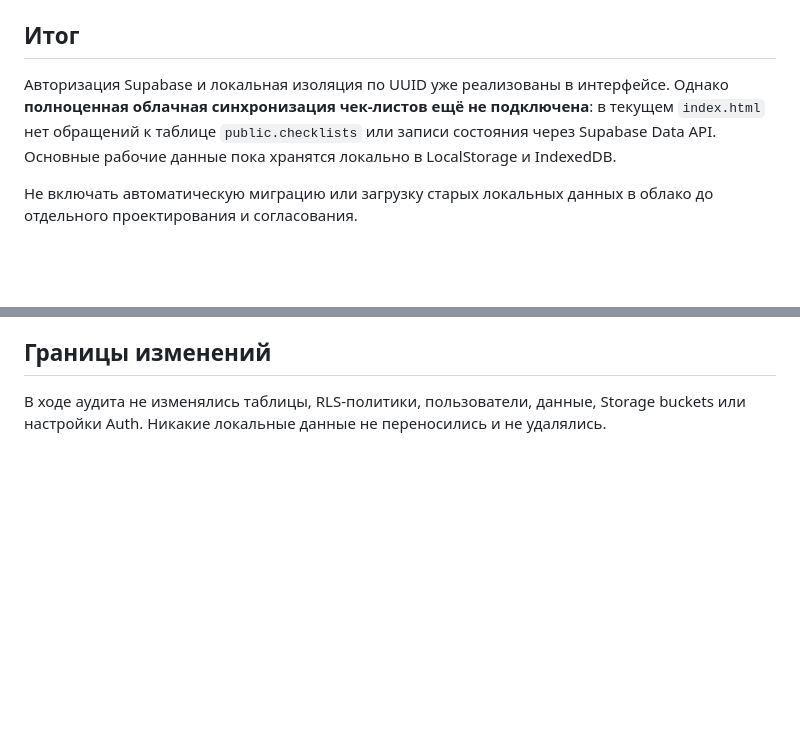
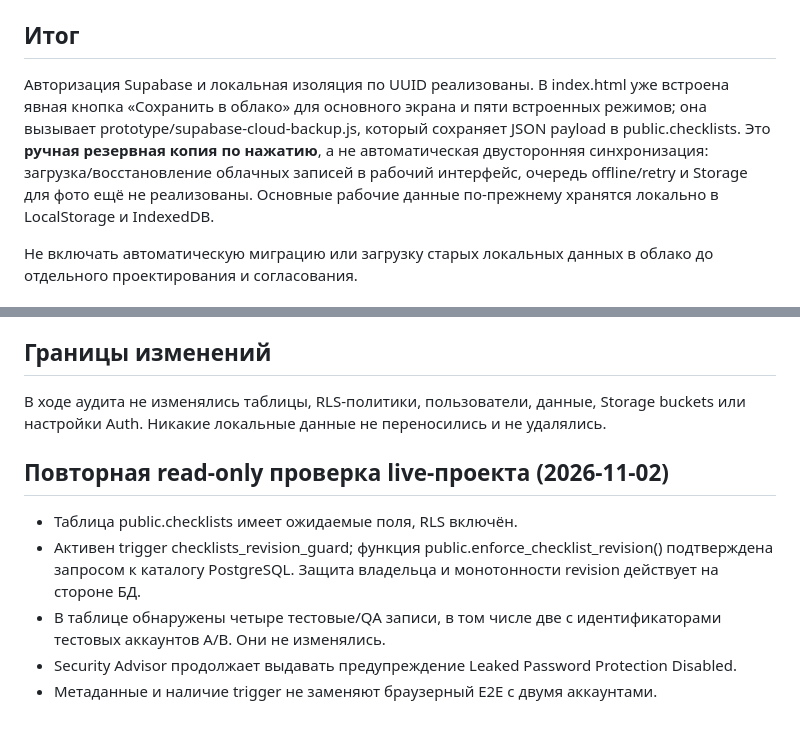
Before and after one commit to volchonok16161-droid/prilogenia, a Markdown page: supabase/CLOUD_SYNC_READINESS.md, 2 parts joined by grey strips. GitHub-like rendering; blank space fills up the shorter version.

Commit message:
Refresh cloud sync readiness from live project audit

```diff
--- a/supabase/CLOUD_SYNC_READINESS.md
+++ b/supabase/CLOUD_SYNC_READINESS.md
@@ -5,7 +5,7 @@
 
 ## Итог
 
-Авторизация Supabase и локальная изоляция по UUID уже реализованы в интерфейсе. Однако **полноценная облачная синхронизация чек-листов ещё не подключена**: в текущем `index.html` нет обращений к таблице `public.checklists` или записи состояния через Supabase Data API. Основные рабочие данные пока хранятся локально в LocalStorage и IndexedDB.
+Авторизация Supabase и локальная изоляция по UUID реализованы. В index.html уже встроена явная кнопка «Сохранить в облако» для основного экрана и пяти встроенных режимов; она вызывает prototype/supabase-cloud-backup.js, который сохраняет JSON payload в public.checklists. Это **ручная резервная копия по нажатию**, а не автоматическая двусторонняя синхронизация: загрузка/восстановление облачных записей в рабочий интерфейс, очередь offline/retry и Storage для фото ещё не реализованы. Основные рабочие данные по-прежнему хранятся локально в LocalStorage и IndexedDB.
 
 Не включать автоматическую миграцию или загрузку старых локальных данных в облако до отдельного проектирования и согласования.
 
@@ -62,3 +62,12 @@ Supabase Security Advisor сообщил: **Leaked Password Protection Disabled*
 ## Границы изменений
 
 В ходе аудита не изменялись таблицы, RLS-политики, пользователи, данные, Storage buckets или настройки Auth. Никакие локальные данные не переносились и не удалялись.
+
+
+## Повторная read-only проверка live-проекта (2026-11-02)
+
+- Таблица public.checklists имеет ожидаемые поля, RLS включён.
+- Активен trigger checklists_revision_guard; функция public.enforce_checklist_revision() подтверждена запросом к каталогу PostgreSQL. Защита владельца и монотонности revision действует на стороне БД.
+- В таблице обнаружены четыре тестовые/QA записи, в том числе две с идентификаторами тестовых аккаунтов A/B. Они не изменялись.
+- Security Advisor продолжает выдавать предупреждение Leaked Password Protection Disabled.
+- Метаданные и наличие trigger не заменяют браузерный E2E с двумя аккаунтами.
```
